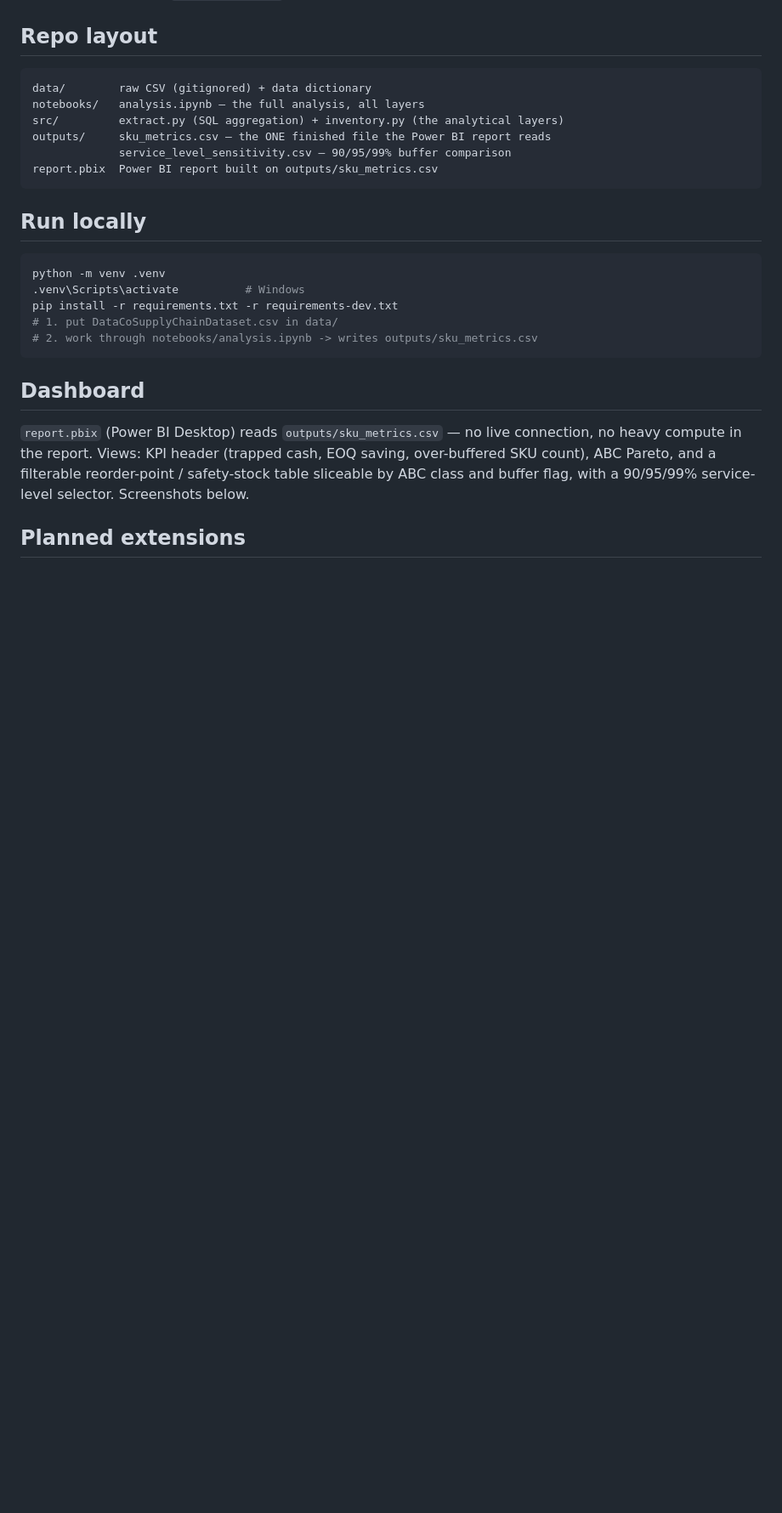
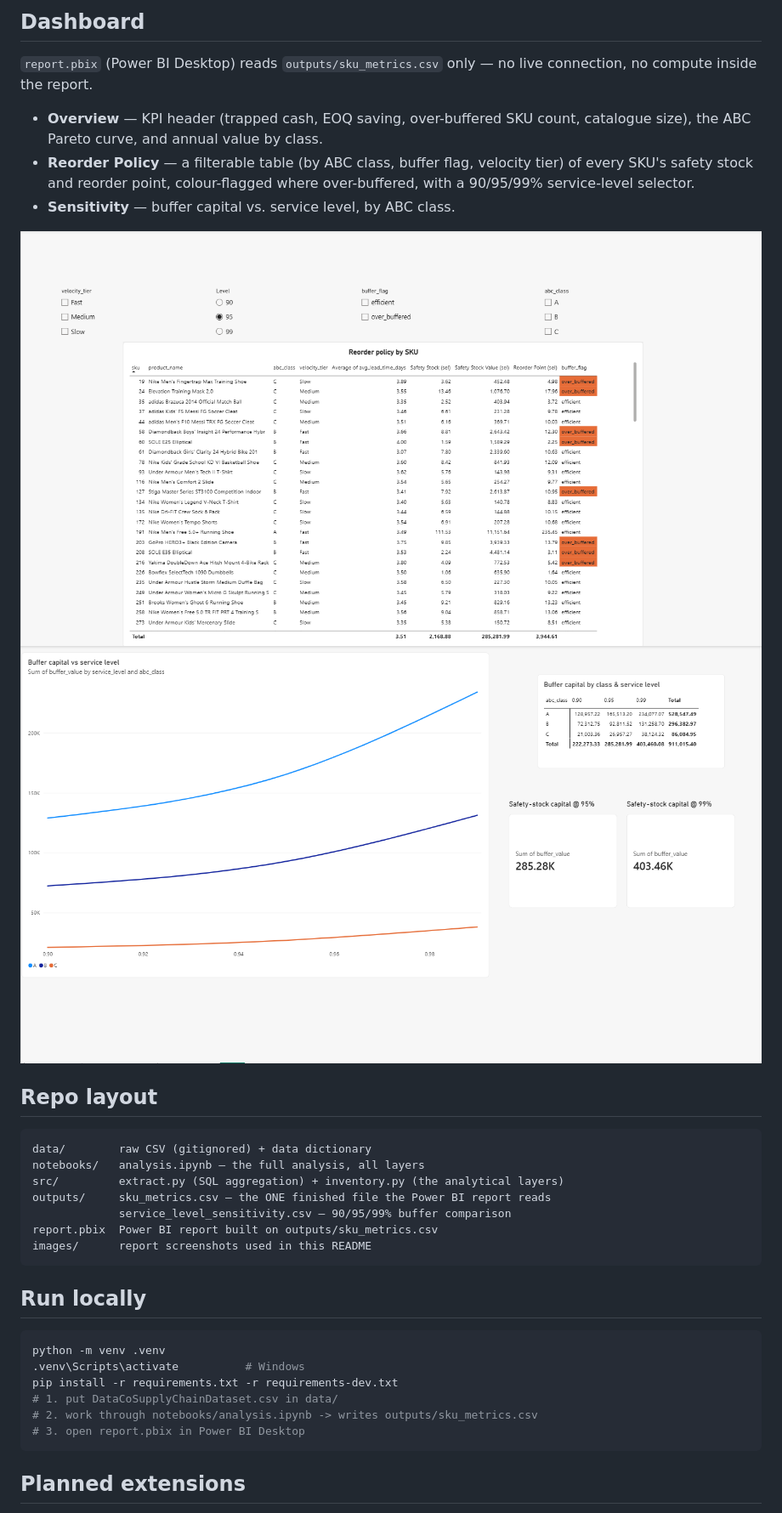
Before and after one commit to GireesheePendela/dataco-inventory-analysis, a Markdown page: README.md, the part around the change printed below. Shown: that part at 85% size. Drawn GitHub-style; pictures changed too: images/reorder-policy.png (added), images/sensitivity.png (added); blank space fills up the shorter version.

Commit message:
Add report screenshots and finish README as a case study

````diff
--- a/README.md
+++ b/README.md
@@ -39,3 +93,18 @@ Defined in one place: `src/inventory.py` (top of file).
+## Dashboard
+
+`report.pbix` (Power BI Desktop) reads `outputs/sku_metrics.csv` only — no live
+connection, no compute inside the report.
+
+- **Overview** — KPI header (trapped cash, EOQ saving, over-buffered SKU count,
+  catalogue size), the ABC Pareto curve, and annual value by class.
+- **Reorder Policy** — a filterable table (by ABC class, buffer flag, velocity
+  tier) of every SKU's safety stock and reorder point, colour-flagged where
+  over-buffered, with a 90/95/99% service-level selector.
+- **Sensitivity** — buffer capital vs. service level, by ABC class.
+
+![Reorder policy page](images/reorder-policy.png)
+![Sensitivity page](images/sensitivity.png)
+
 ## Repo layout
 
 ```
@@ -45,6 +114,7 @@ src/         extract.py (SQL aggregation) + inventory.py (the analytical layers)
 outputs/     sku_metrics.csv — the ONE finished file the Power BI report reads
              service_level_sensitivity.csv — 90/95/99% buffer comparison
 report.pbix  Power BI report built on outputs/sku_metrics.csv
+images/      report screenshots used in this README
 ```
 
 ## Run locally
@@ -55,15 +125,8 @@ python -m venv .venv
 pip install -r requirements.txt -r requirements-dev.txt
 # 1. put DataCoSupplyChainDataset.csv in data/
 # 2. work through notebooks/analysis.ipynb -> writes outputs/sku_metrics.csv
+# 3. open report.pbix in Power BI Desktop
 ```
-
-## Dashboard
-
-`report.pbix` (Power BI Desktop) reads `outputs/sku_metrics.csv` — no live
-connection, no heavy compute in the report. Views: KPI header (trapped cash, EOQ
-saving, over-buffered SKU count), ABC Pareto, and a filterable reorder-point /
-safety-stock table sliceable by ABC class and buffer flag, with a 90/95/99%
-service-level selector. Screenshots below.
 
 ## Planned extensions
 
````
Also changed, not shown: other parts of README.md (+56 -2 lines), images/overview.png (added).
